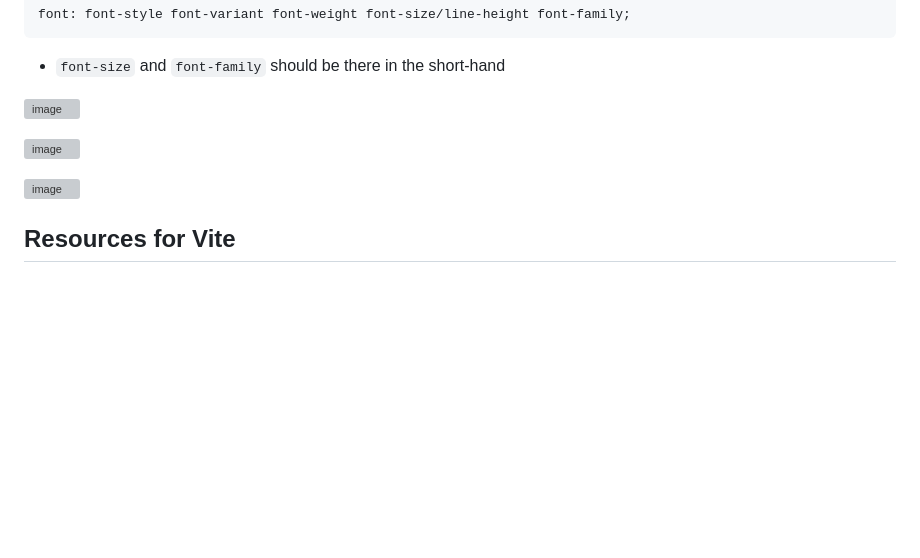
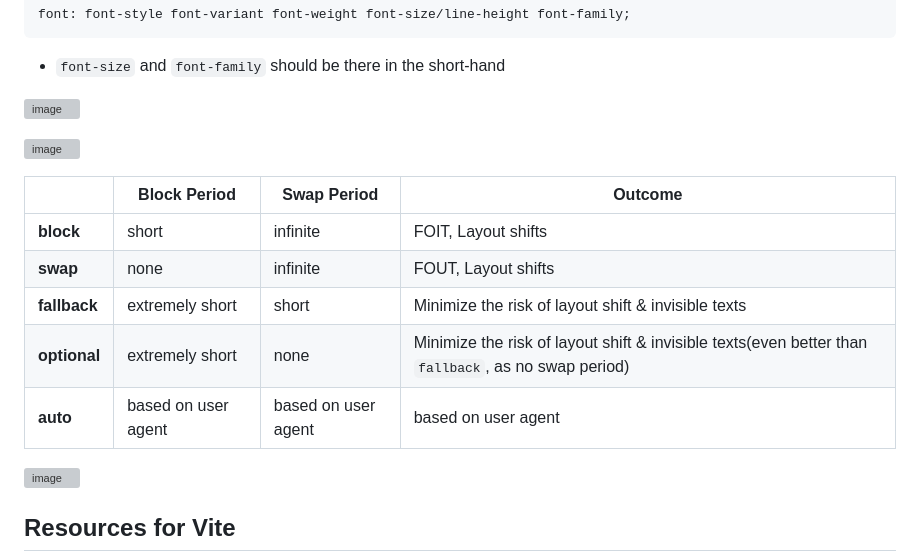
Before and after one commit to actionanand/css-uhost, a Markdown page: README.md, the part around the change. GitHub-like rendering; blank space fills up the shorter version; grey boxes are pictures that could not be loaded.

```diff
--- a/README.md
+++ b/README.md
@@ -158,6 +158,14 @@ font: font-style font-variant font-weight font-size/line-height font-family;
 
 ![image](https://github.com/actionanand/css-uhost/assets/46064269/6803a4ef-74cc-4686-bf84-75e935522d9f)
 
+|              | **Block Period**    | **Swap Period**     | **Outcome**                                                                                         |
+|--------------|---------------------|---------------------|-----------------------------------------------------------------------------------------------------|
+| **block**    | short               | infinite            | FOIT, Layout shifts                                                                                 |
+| **swap**     | none                | infinite            | FOUT, Layout shifts                                                                                 |
+| **fallback** | extremely short     | short               | Minimize the risk of layout shift & invisible texts                                                 |
+| **optional** | extremely short     | none                | Minimize the risk of layout shift & invisible texts(even better than `fallback`, as no swap period) |
+| **auto**     | based on user agent | based on user agent | based on user agent                                                                                 |
+
 ![image](https://github.com/actionanand/css-uhost/assets/46064269/74c29804-e812-47ac-b5c8-17450bc1ca9a)
 
 ## Resources for Vite
```
